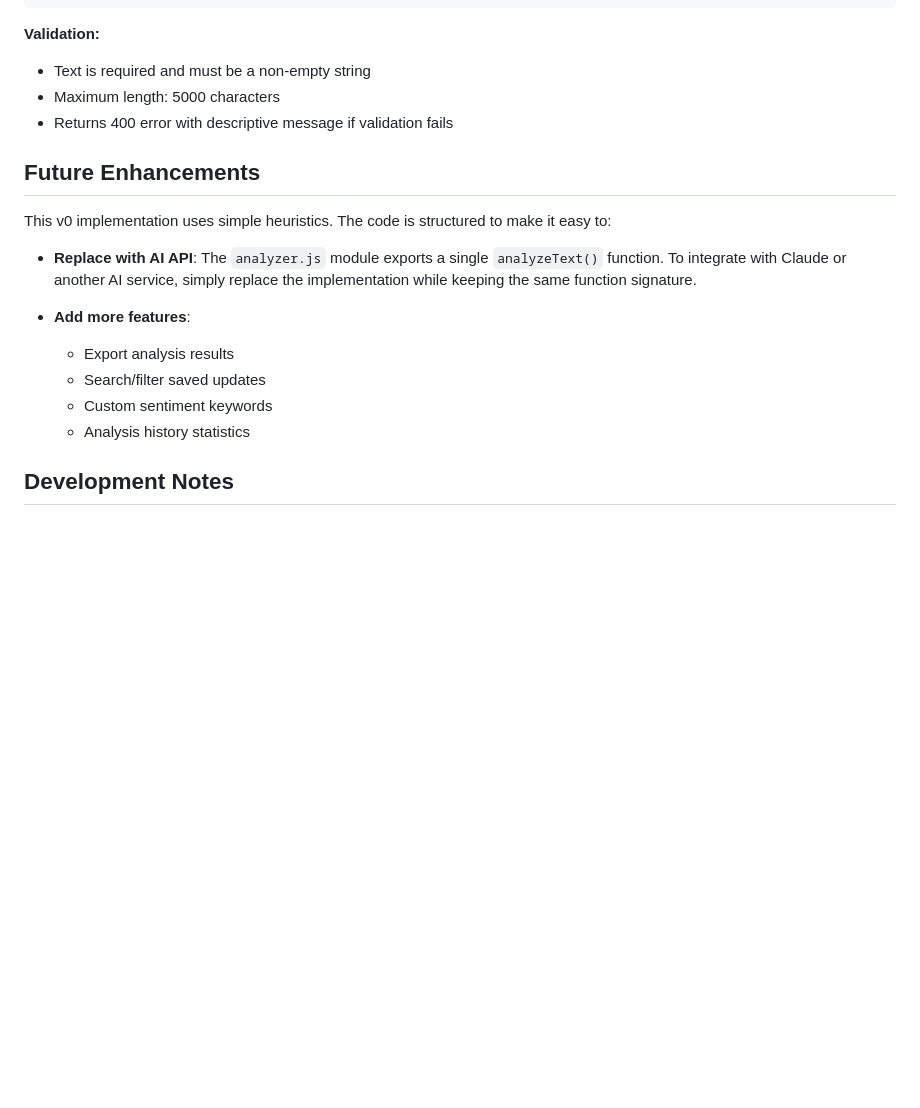
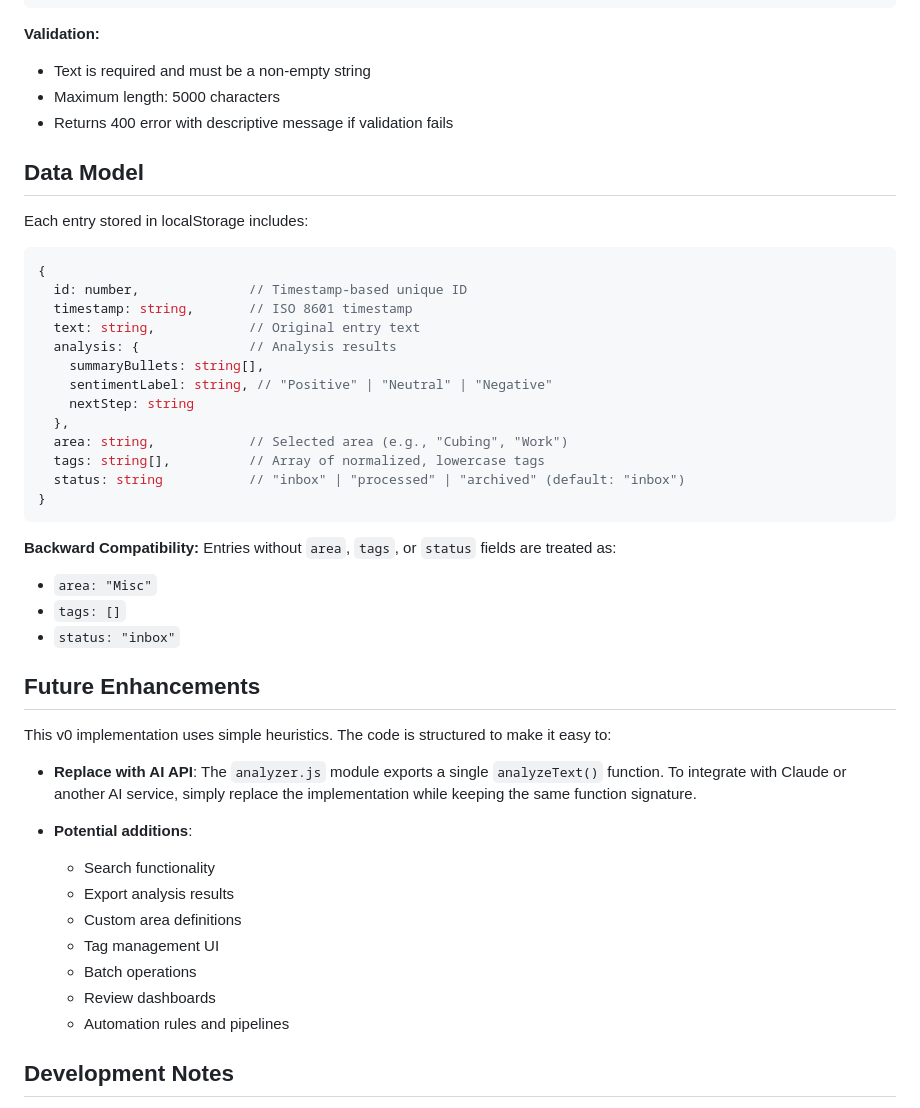
Before and after one commit to travisfrasier/goal-update-analyzer, a Markdown page: README.md, the part around one of its changes. GitHub-like rendering; blank space fills up the shorter version.

````diff
--- a/README.md
+++ b/README.md
@@ -155,17 +213,44 @@ Analyzes goal update text and returns structured results.
 - Maximum length: 5000 characters
 - Returns 400 error with descriptive message if validation fails
 
+## Data Model
+
+Each entry stored in localStorage includes:
+```javascript
+{
+  id: number,              // Timestamp-based unique ID
+  timestamp: string,       // ISO 8601 timestamp
+  text: string,            // Original entry text
+  analysis: {              // Analysis results
+    summaryBullets: string[],
+    sentimentLabel: string, // "Positive" | "Neutral" | "Negative"
+    nextStep: string
+  },
+  area: string,            // Selected area (e.g., "Cubing", "Work")
+  tags: string[],          // Array of normalized, lowercase tags
+  status: string           // "inbox" | "processed" | "archived" (default: "inbox")
+}
+```
+
+**Backward Compatibility:** Entries without `area`, `tags`, or `status` fields are treated as:
+- `area: "Misc"`
+- `tags: []`
+- `status: "inbox"`
+
 ## Future Enhancements
 
 This v0 implementation uses simple heuristics. The code is structured to make it easy to:
 
 - **Replace with AI API**: The `analyzer.js` module exports a single `analyzeText()` function. To integrate with Claude or another AI service, simply replace the implementation while keeping the same function signature.
 
-- **Add more features**:
+- **Potential additions**:
+  - Search functionality
   - Export analysis results
-  - Search/filter saved updates
-  - Custom sentiment keywords
-  - Analysis history statistics
+  - Custom area definitions
+  - Tag management UI
+  - Batch operations
+  - Review dashboards
+  - Automation rules and pipelines
 
 ## Development Notes
 
````
Also changed, not shown: other parts of README.md (+75 -13 lines).
